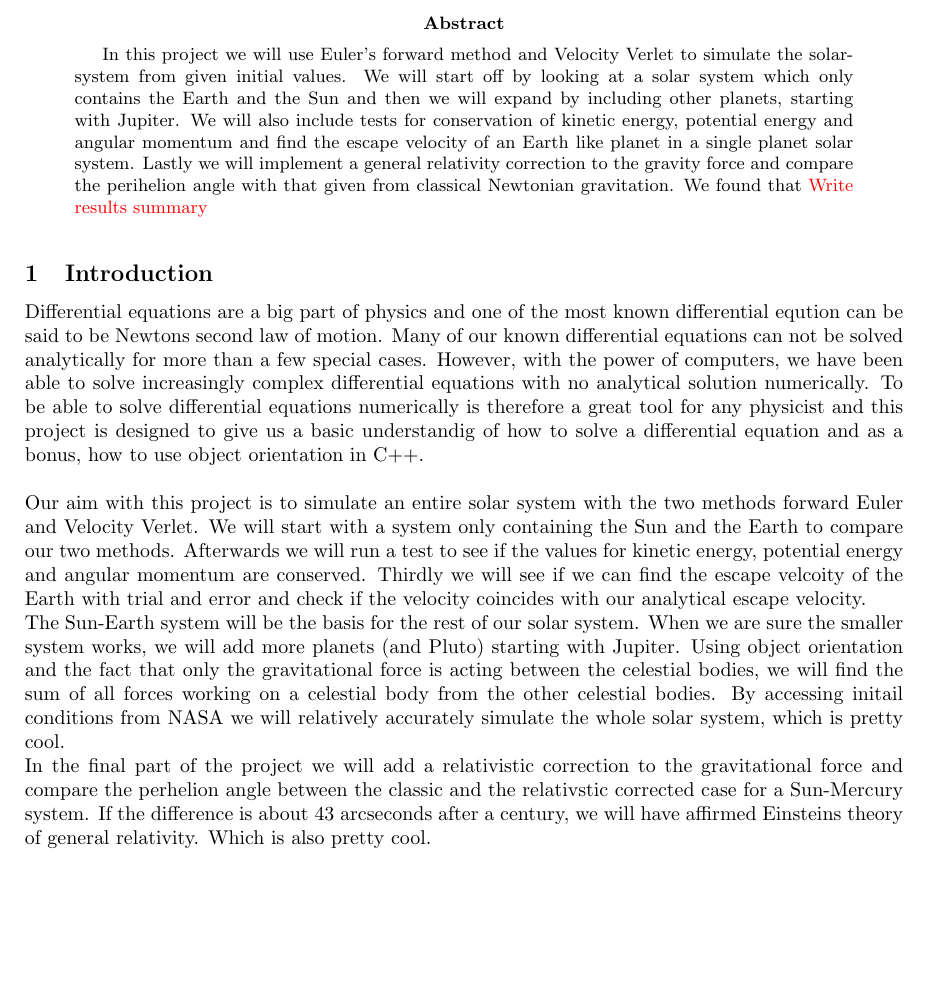
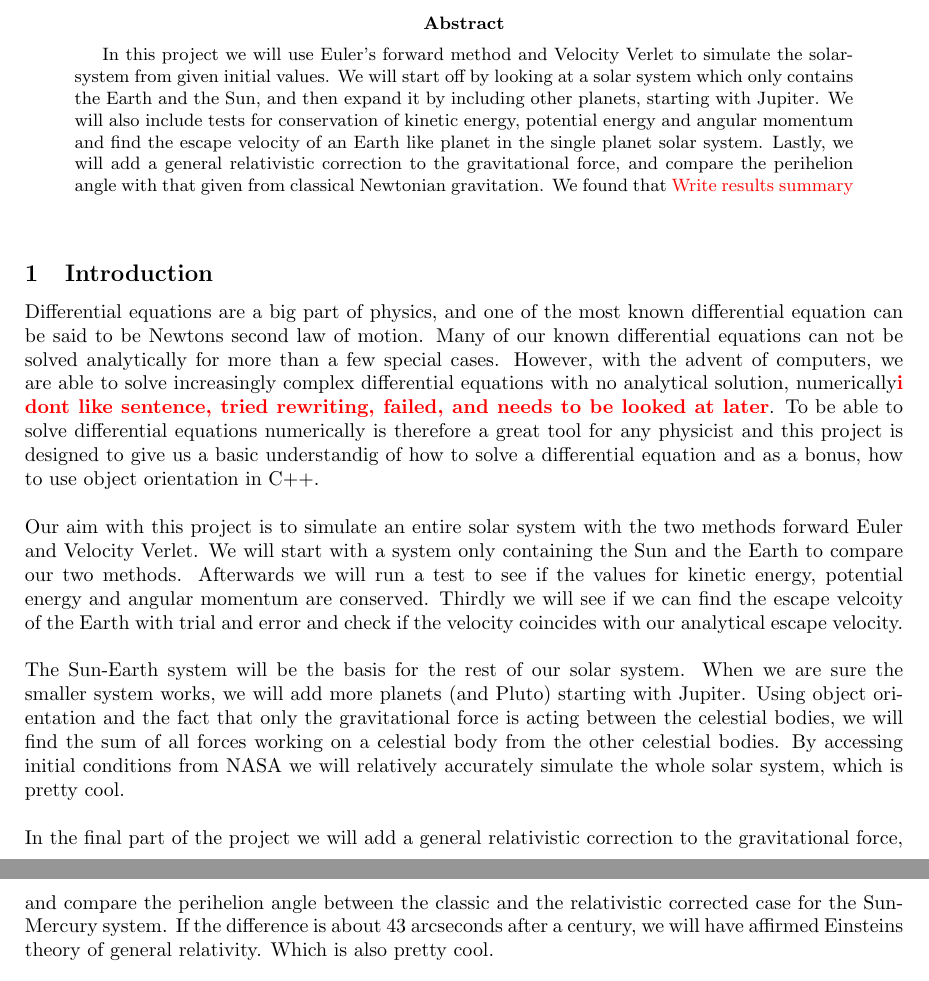
Before and after one commit to eirikraha/fys4150-project-3, a LaTeX paper (report/report.tex): part of page 1 of 6 before the commit and two parts of pages 1 and 2 of 6 after it, the two joined at a grey line, cut so that both start at the same text, the shorter picture padded with empty space. Compiled offline with pdfLaTeX.

Commit message:
fixing typos + slight changes to introduction

```diff
--- a/report/report.tex
+++ b/report/report.tex
@@ -137,13 +137,14 @@
 \begin{document}
 \maketitle
 \begin{abstract}
-In this project we will use Euler's forward method and Velocity Verlet to simulate the solar-system from given initial values. We will start off by looking at a solar system which only contains the Earth and the Sun and then we will expand by including other planets, starting with Jupiter. We will also include tests for conservation of kinetic energy, potential energy and angular momentum and find the escape velocity of an Earth like planet in a single planet solar system. Lastly we will implement a general relativity correction to the gravity force and compare the perihelion angle with that given from classical Newtonian gravitation. We found that \husk{Write results summary}
+In this project we will use Euler's forward method and Velocity Verlet to simulate the solar-system from given initial values. We will start off by looking at a solar system which only contains the Earth and the Sun, and then expand it by including other planets, starting with Jupiter. We will also include tests for conservation of kinetic energy, potential energy and angular momentum and find the escape velocity of an Earth like planet in the single planet solar system. Lastly, we will add a general relativistic correction to the gravitational force, and compare the perihelion angle with that given from classical Newtonian gravitation. We found that \husk{Write results summary}
 \end{abstract}
 \subsection{Introduction}
-Differential equations are a big part of physics and one of the most known differential eqution can be said to be Newtons second law of motion. Many of our known differential equations can not be solved analytically for more than a few special cases. However, with the power of computers, we have been able to solve increasingly complex differential equations with no analytical solution numerically. To be able to solve differential equations numerically is therefore a great tool for any physicist and this project is designed to give us a basic understandig of how to solve a differential equation and as a bonus, how to use object orientation in C++. \\ \\
-Our aim with this project is to simulate an entire solar system with the two methods forward Euler and Velocity Verlet. We will start with a system only containing the Sun and the Earth to compare our two methods. Afterwards we will run a test to see if the values for kinetic energy, potential energy and angular momentum are conserved. Thirdly we will see if we can find the escape velcoity of the Earth with trial and error and check if the velocity coincides with our analytical escape velocity. \\
-The Sun-Earth system will be the basis for the rest of our solar system. When we are sure the smaller system works, we will add more planets (and Pluto) starting with Jupiter. Using object orientation and the fact that only the gravitational force is acting between the celestial bodies, we will find the sum of all forces working on a celestial body from the other celestial bodies. By accessing initail conditions from NASA we will relatively accurately simulate the whole solar system, which is pretty cool. \\
-In the final part of the project we will add a relativistic correction to the gravitational force and compare the perhelion angle between the classic and the relativstic corrected case for a Sun-Mercury system. If the difference is about 43 arcseconds after a century, we will have affirmed Einsteins theory of general relativity. Which is also pretty cool.
+Differential equations are a big part of physics, and one of the most known differential equation can be said to be Newtons second law of motion. Many of our known differential equations can not be solved analytically for more than a few special cases. However, with the advent of computers, we are able to solve increasingly complex differential equations with no analytical solution, numerically\red{i dont like sentence, tried rewriting, failed, and needs to be looked at later}. To be able to solve differential equations numerically is therefore a great tool for any physicist and this project is designed to give us a basic understandig of how to solve a differential equation and as a bonus, how to use object orientation in C++. \\ \\
+Our aim with this project is to simulate an entire solar system with the two methods forward Euler and Velocity Verlet. We will start with a system only containing the Sun and the Earth to compare our two methods. Afterwards we will run a test to see if the values for kinetic energy, potential energy and angular momentum are conserved. Thirdly we will see if we can find the escape velcoity of the Earth with trial and error and check if the velocity coincides with our analytical escape velocity. \\\\
+The Sun-Earth system will be the basis for the rest of our solar system. When we are sure the smaller system works, we will add more planets (and Pluto) starting with Jupiter. Using object orientation and the fact that only the gravitational force is acting between the celestial bodies, we will find the sum of all forces working on a celestial body from the other celestial bodies. By accessing initial conditions from NASA we will relatively accurately simulate the whole solar system, which is pretty cool. \\\\
+In the final part of the project we will add a general relativistic correction to the gravitational force, and compare the perihelion angle between the classic and the relativistic corrected case for the Sun-Mercury system. %Einstein's theory of general relativity predicts that this difference is about 43 arcseconds after a century.
+If the difference is about 43 arcseconds after a century, we will have affirmed Einsteins theory of general relativity. Which is also pretty cool.
 \subsection{Theory}
 The goal of this project, is to develop a model of our solar system using the so-called velocity Verlet algorithm for solving coupled ordinary differential equations. For our solar system model, the only force interacting on it is gravity.
 \subsubsection{The Earth-Sun system}
```
Also changed, not shown: report/report.tex (8 more changed lines).
